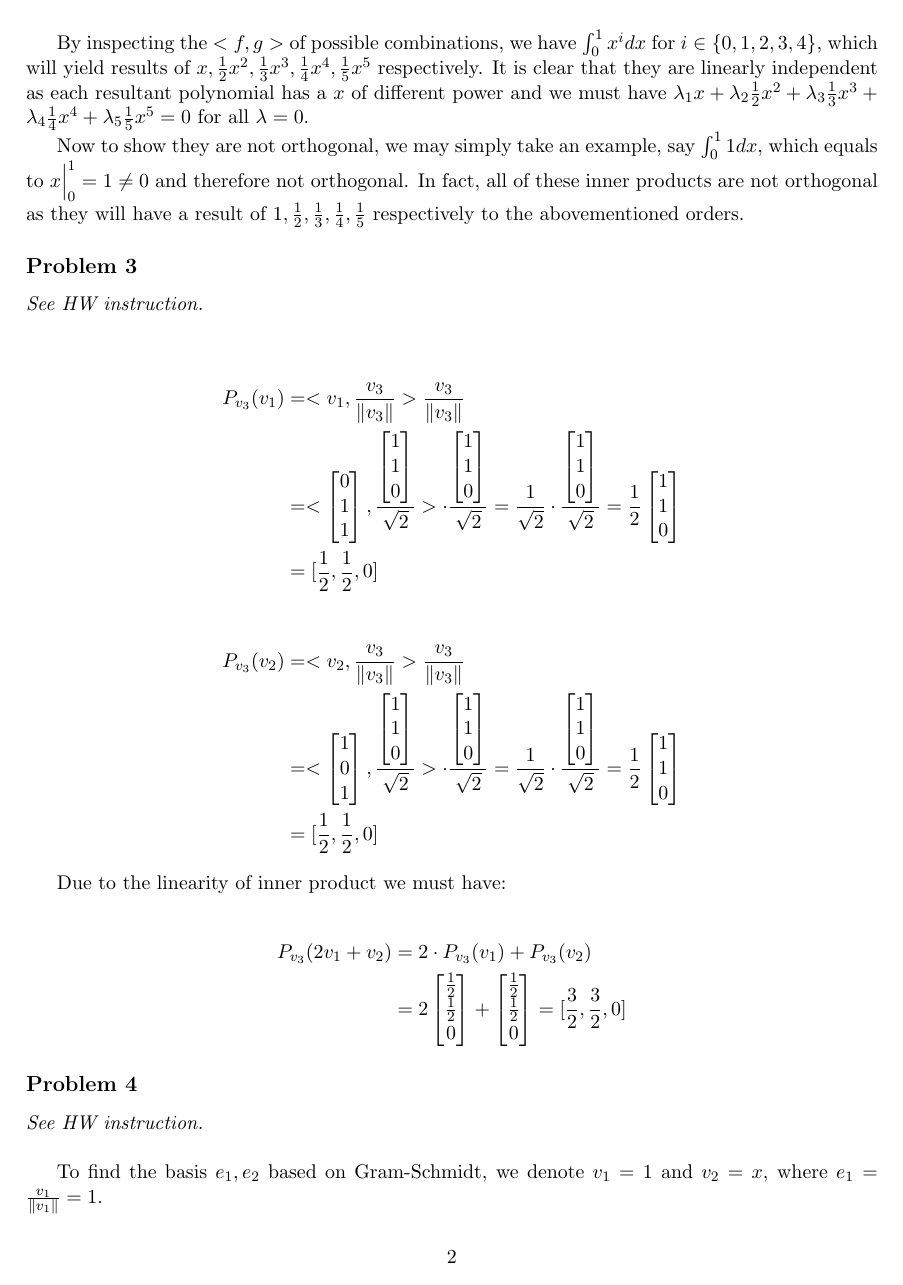
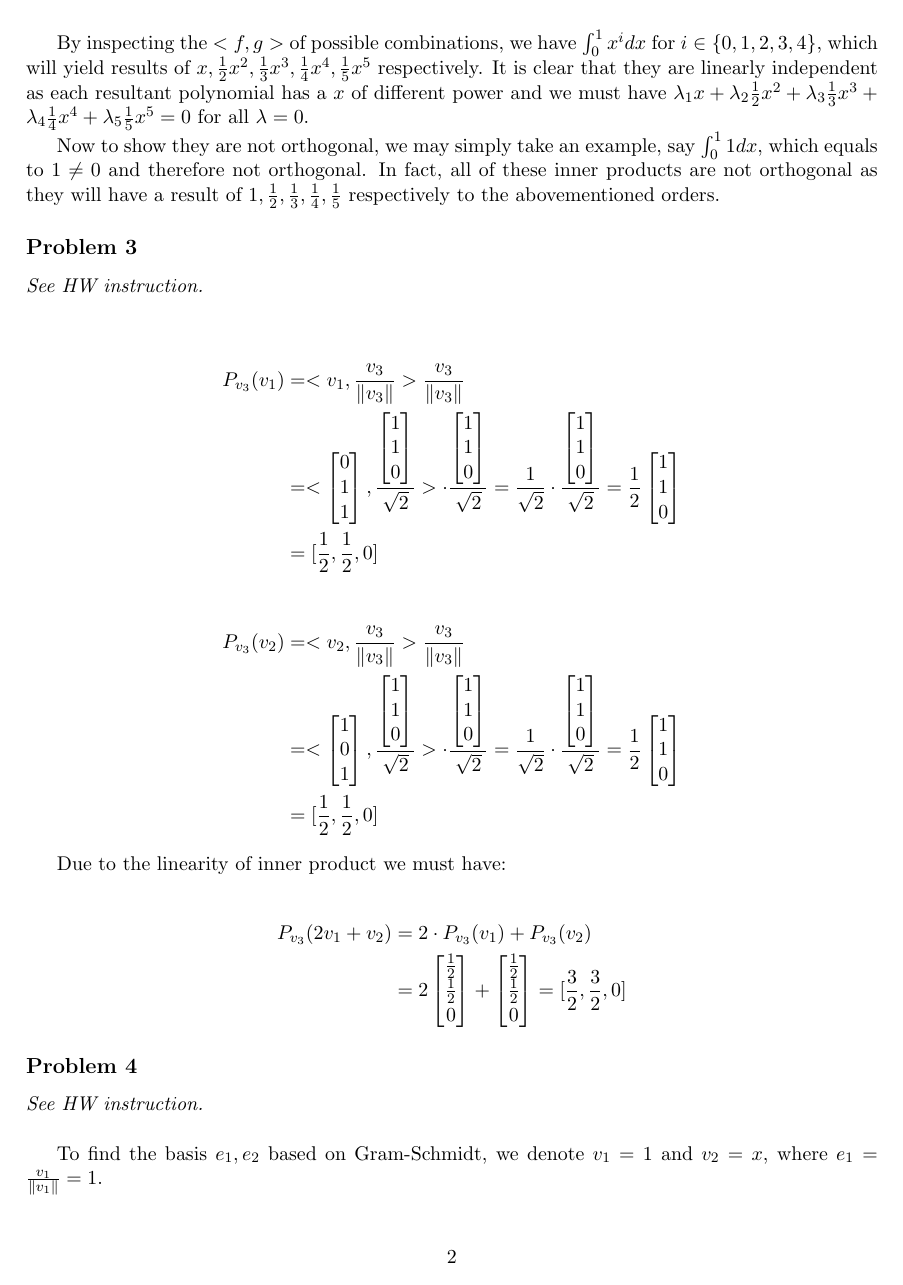
Before and after one commit to zxc325/math307_written_assignments, a LaTeX document (Individual_HW10/article.tex): page 2 of 3. Compiled offline with pdfLaTeX.

Commit message:
🐛 Fix typo on finalizing 1dx.

```diff
--- a/Individual_HW10/article.tex
+++ b/Individual_HW10/article.tex
@@ -90,7 +90,7 @@
 
 By inspecting the $<f, g>$ of possible combinations, we have $\int_{0}^{1} x^i dx$ for $i \in \{0, 1, 2, 3, 4\}$, which will yield results of $x, \frac{1}{2}x^2, \frac{1}{3}x^3, \frac{1}{4}x^4, \frac{1}{5}x^5$ respectively. It is clear that they are linearly independent as each resultant polynomial has a $x$ of different power and we must have $\lambda_{1}x + \lambda_{2}\frac{1}{2}x^2 + \lambda_{3}\frac{1}{3}x^3 + \lambda_{4}\frac{1}{4}x^4 + \lambda_{5}\frac{1}{5}x^5 = 0$ for all $\lambda = 0$.
 
-Now to show they are not orthogonal, we may simply take an example, say $\int_{0}^{1} 1 dx$, which equals to $x \Big|^1_0 = 1 \neq 0$ and therefore not orthogonal. In fact, all of these inner products are not orthogonal as they will have a result of $1, \frac{1}{2}, \frac{1}{3}, \frac{1}{4}, \frac{1}{5}$ respectively to the abovementioned orders.
+Now to show they are not orthogonal, we may simply take an example, say $\int_{0}^{1} 1 dx$, which equals to $1 \neq 0$ and therefore not orthogonal. In fact, all of these inner products are not orthogonal as they will have a result of $1, \frac{1}{2}, \frac{1}{3}, \frac{1}{4}, \frac{1}{5}$ respectively to the abovementioned orders.
 
 \subsection*{Problem 3}
 \textit{See HW instruction.}\newline
```
